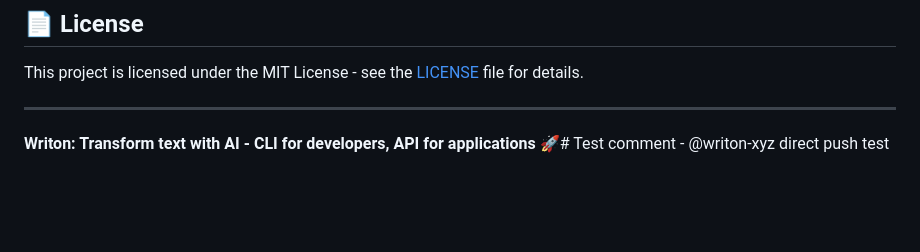
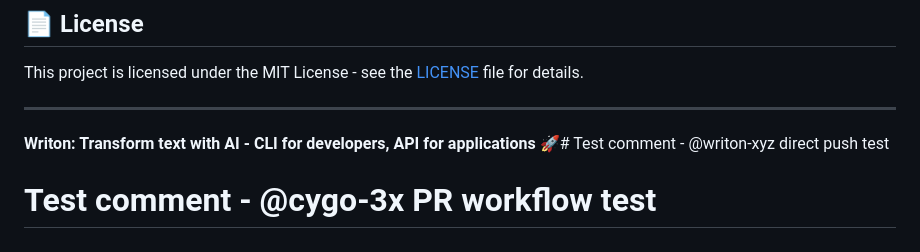
Before and after one commit to writon-xyz/writon, a Markdown page: README.md, the part around the change. GitHub-like rendering; blank space fills up the shorter version.

Commit message:
test: verify @cygo-3x PR workflow
Testing pull request creation and review process

```diff
--- a/README.md
+++ b/README.md
@@ -484,3 +484,4 @@ This project is licensed under the MIT License - see the [LICENSE](LICENSE) file
 ---
 
 **Writon: Transform text with AI - CLI for developers, API for applications** 🚀# Test comment - @writon-xyz direct push test
+# Test comment - @cygo-3x PR workflow test
```
